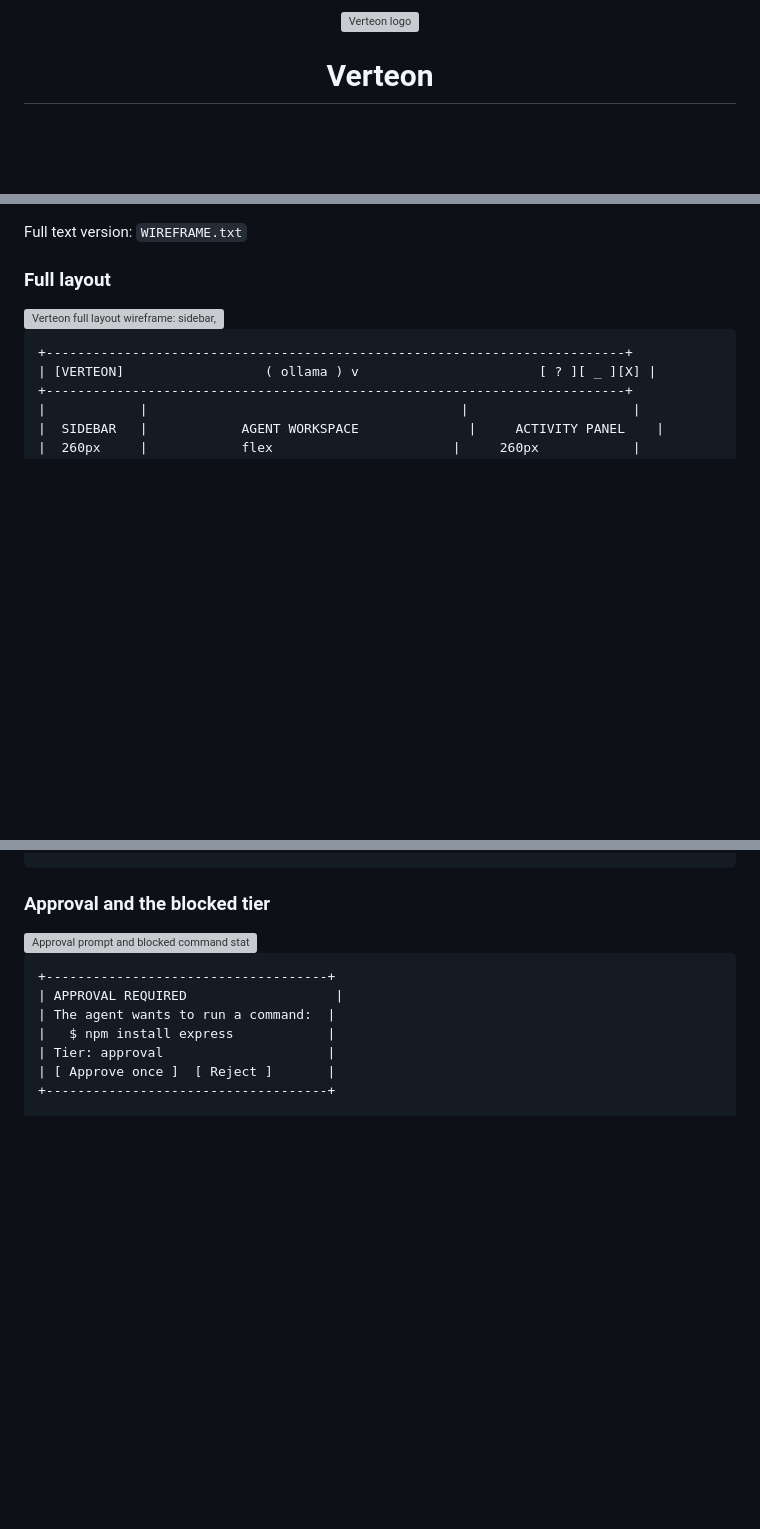
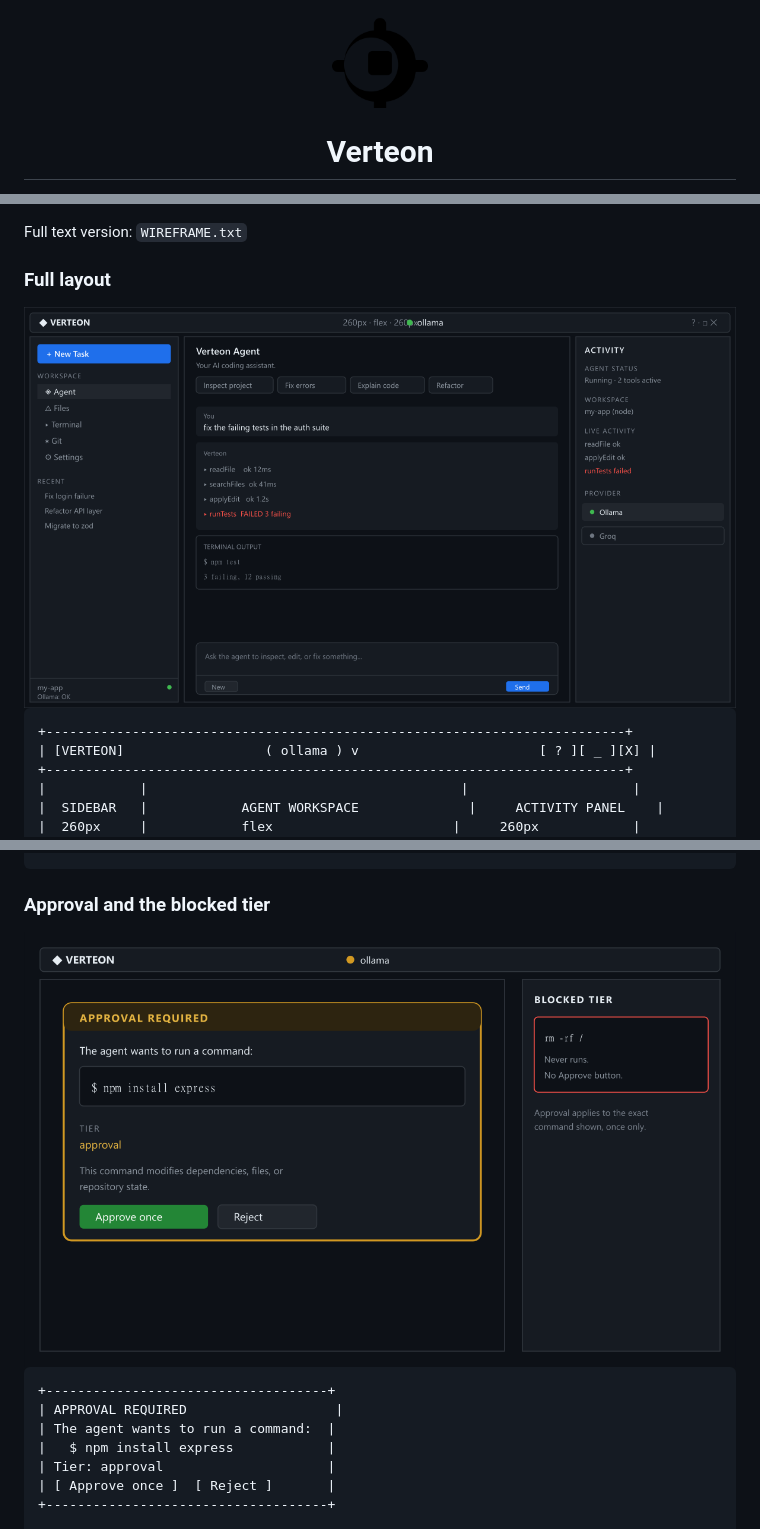
Before and after one commit to arkuprosper20-ship-it/verteon, a Markdown page: README.md, 3 parts joined by grey strips. Rendered like a GitHub page; pictures changed too: media/icon.png (added), media/wireframes/approval-required.png (added), media/wireframes/full-layout.png (added); blank space fills up the shorter version; grey boxes are pictures that could not be loaded.

````diff
--- a/README.md
+++ b/README.md
@@ -1,6 +1,6 @@
 <div align="center">
 
-<img src="media/icon.svg" alt="Verteon logo" width="96" height="96" />
+<img src="media/icon.png" alt="Verteon logo" width="96" height="96" />
 
 # Verteon
 
@@ -399,7 +399,7 @@ Full text version: `WIREFRAME.txt`
 
 ### Full layout
 
-<img src="media/wireframes/full-layout.svg" alt="Verteon full layout wireframe: sidebar, agent workspace, activity panel" width="100%" />
+<img src="media/wireframes/full-layout.png" alt="Verteon full layout wireframe: sidebar, agent workspace, activity panel" width="100%" />
 
 ```text
 +--------------------------------------------------------------------------+
@@ -432,7 +432,7 @@ Full text version: `WIREFRAME.txt`
 
 ### Approval and the blocked tier
 
-<img src="media/wireframes/approval-required.svg" alt="Approval prompt and blocked command states" width="100%" />
+<img src="media/wireframes/approval-required.png" alt="Approval prompt and blocked command states" width="100%" />
 
 ```text
 +------------------------------------+
````
Also changed, not shown: 2 other files.
